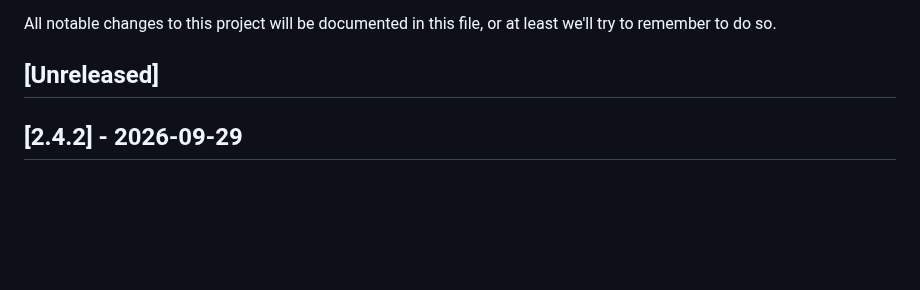
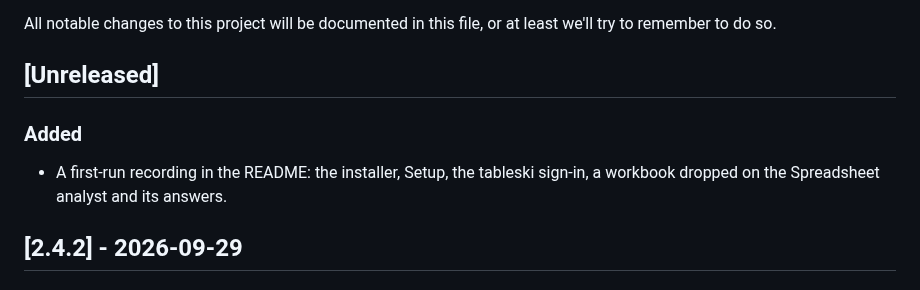
Before and after one commit to yarenty/kowalski, a Markdown page: CHANGELOG.md, the part around the change. Drawn GitHub-style; blank space fills up the shorter version.

```diff
--- a/CHANGELOG.md
+++ b/CHANGELOG.md
@@ -5,6 +5,9 @@
 All notable changes to this project will be documented in this file, or at least we'll try to remember to do so.
 
 ## [Unreleased]
+
+### Added
+- A first-run recording in the README: the installer, Setup, the tableski sign-in, a workbook dropped on the Spreadsheet analyst and its answers.
 
 ## [2.4.2] - 2026-09-29
 
```
Also changed, not shown: README.md (+6 -0 lines), docs/img/kowalski-first-run.gif (added), 1 other file.
